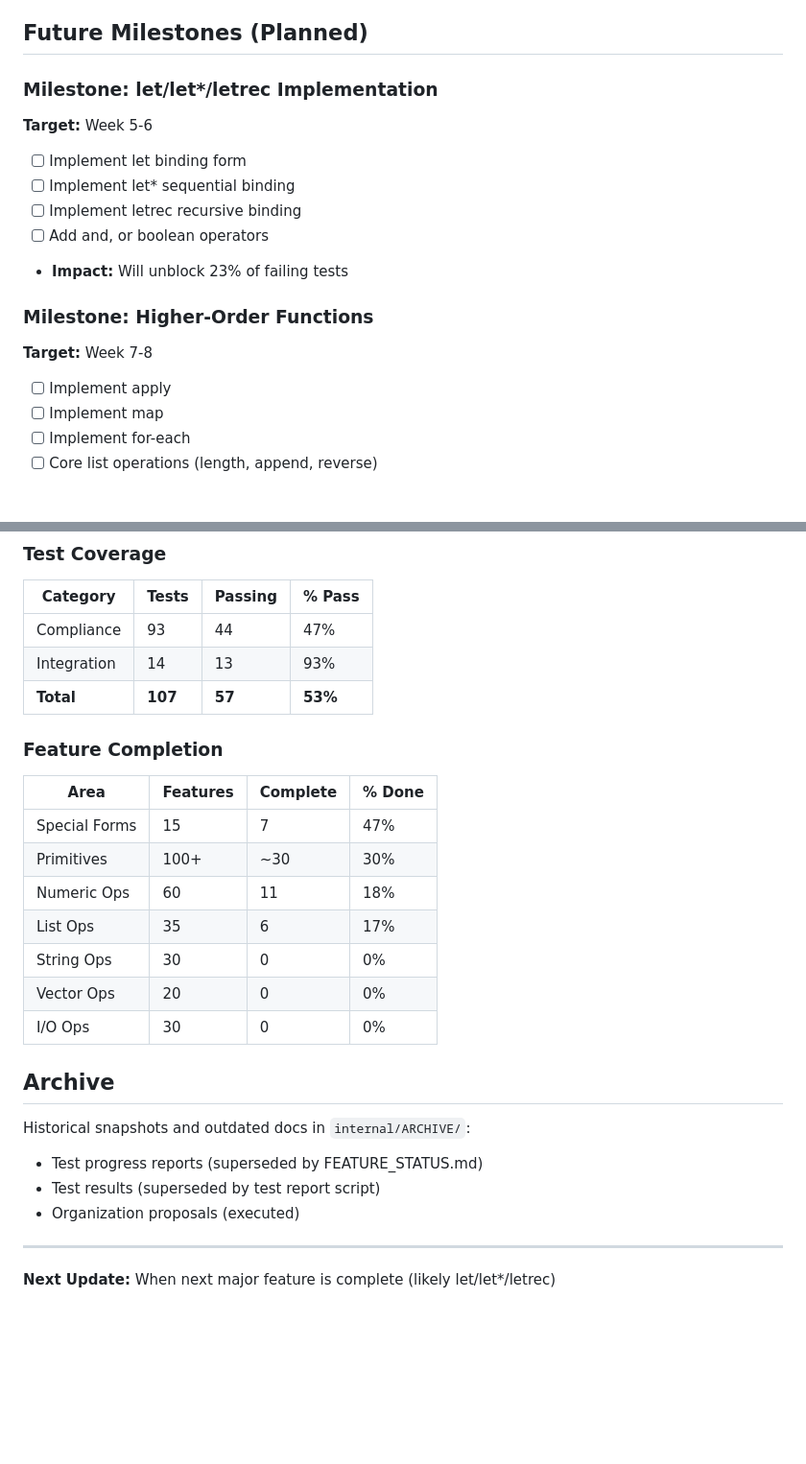
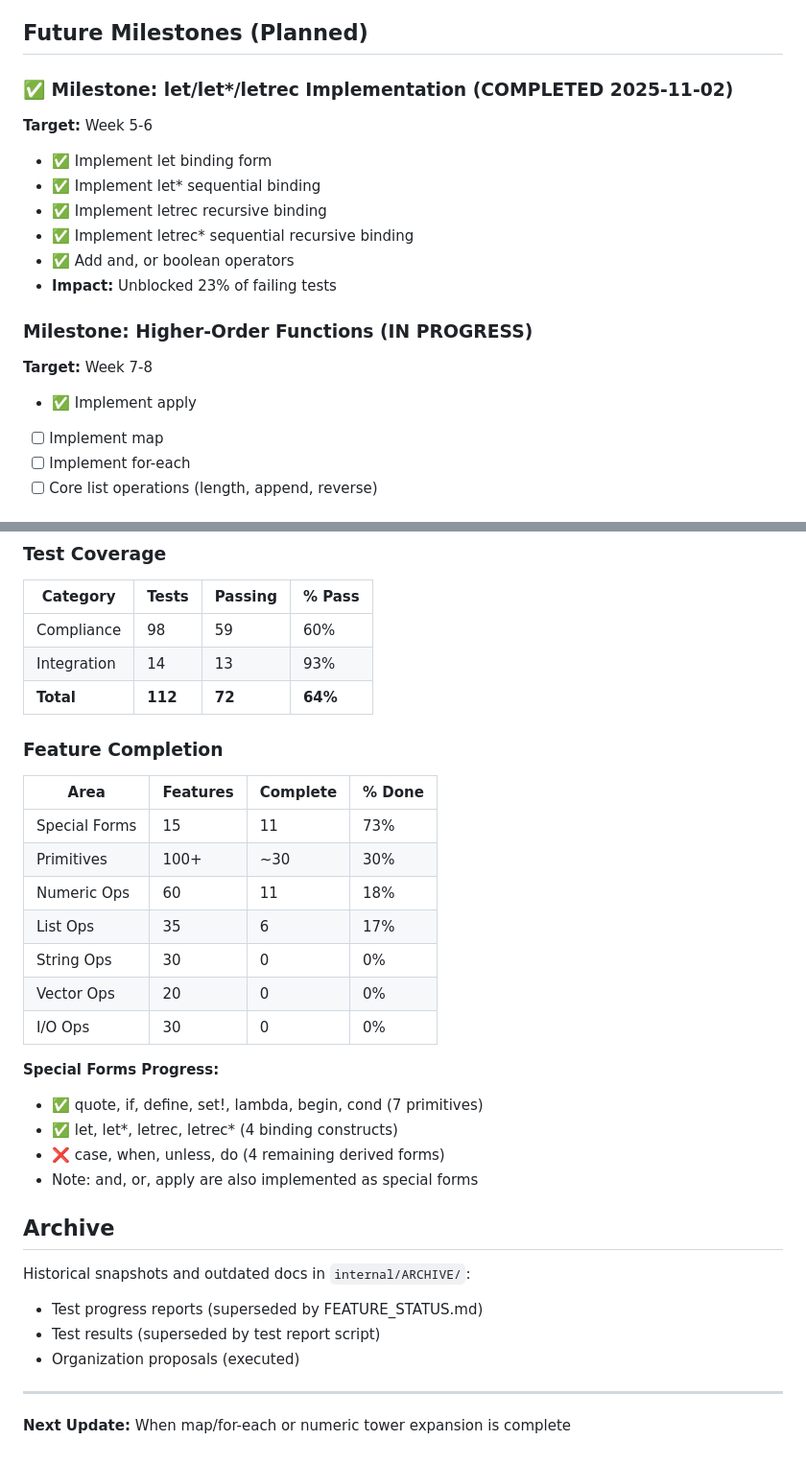
Before and after one commit to avalonalex/patina, a Markdown page: internal/MILESTONES.md, 2 parts joined by grey strips. Shown: that part at 96% size. Drawn GitHub-style; blank space fills up the shorter version.

```diff
--- a/internal/MILESTONES.md
+++ b/internal/MILESTONES.md
@@ -62,17 +100,18 @@ Major accomplishments and project milestones.
 
 ## Future Milestones (Planned)
 
-### Milestone: let/let*/letrec Implementation
+### ✅ Milestone: let/let*/letrec Implementation (COMPLETED 2025-11-02)
 **Target:** Week 5-6
-- [ ] Implement let binding form
-- [ ] Implement let* sequential binding
-- [ ] Implement letrec recursive binding
-- [ ] Add and, or boolean operators
-- **Impact:** Will unblock 23% of failing tests
+- ✅ Implement let binding form
+- ✅ Implement let* sequential binding
+- ✅ Implement letrec recursive binding
+- ✅ Implement letrec* sequential recursive binding
+- ✅ Add and, or boolean operators
+- **Impact:** Unblocked 23% of failing tests
 
-### Milestone: Higher-Order Functions
+### Milestone: Higher-Order Functions (IN PROGRESS)
 **Target:** Week 7-8
-- [ ] Implement apply
+- ✅ Implement apply
 - [ ] Implement map
 - [ ] Implement for-each
 - [ ] Core list operations (length, append, reverse)
@@ -138,21 +177,27 @@ Major accomplishments and project milestones.
 
 | Category | Tests | Passing | % Pass |
 |----------|-------|---------|--------|
-| Compliance | 93 | 44 | 47% |
+| Compliance | 98 | 59 | 60% |
 | Integration | 14 | 13 | 93% |
-| **Total** | **107** | **57** | **53%** |
+| **Total** | **112** | **72** | **64%** |
 
 ### Feature Completion
 
 | Area | Features | Complete | % Done |
 |------|----------|----------|--------|
-| Special Forms | 15 | 7 | 47% |
+| Special Forms | 15 | 11 | 73% |
 | Primitives | 100+ | ~30 | 30% |
 | Numeric Ops | 60 | 11 | 18% |
 | List Ops | 35 | 6 | 17% |
 | String Ops | 30 | 0 | 0% |
 | Vector Ops | 20 | 0 | 0% |
 | I/O Ops | 30 | 0 | 0% |
+
+**Special Forms Progress:**
+- ✅ quote, if, define, set!, lambda, begin, cond (7 primitives)
+- ✅ let, let*, letrec, letrec* (4 binding constructs)
+- ❌ case, when, unless, do (4 remaining derived forms)
+- Note: and, or, apply are also implemented as special forms
 
 ## Archive
 
@@ -163,4 +208,4 @@ Historical snapshots and outdated docs in `internal/ARCHIVE/`:
 
 ---
 
-**Next Update:** When next major feature is complete (likely let/let*/letrec)
+**Next Update:** When map/for-each or numeric tower expansion is complete
```
Also changed, not shown: other parts of internal/MILESTONES.md (+39 -1 lines), PRD/phase1/R7RS_ROADMAP.md (+71 -50 lines).
